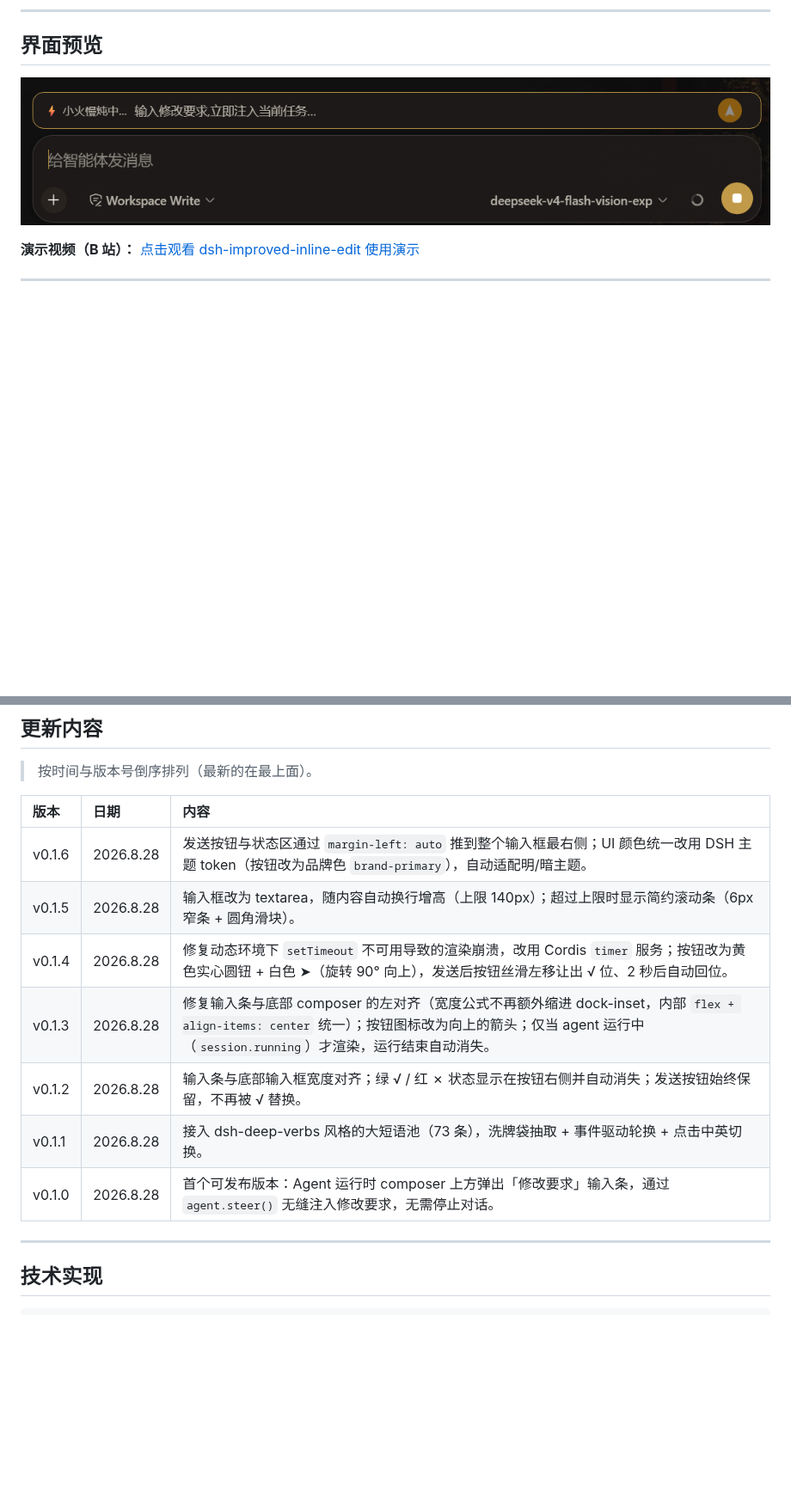
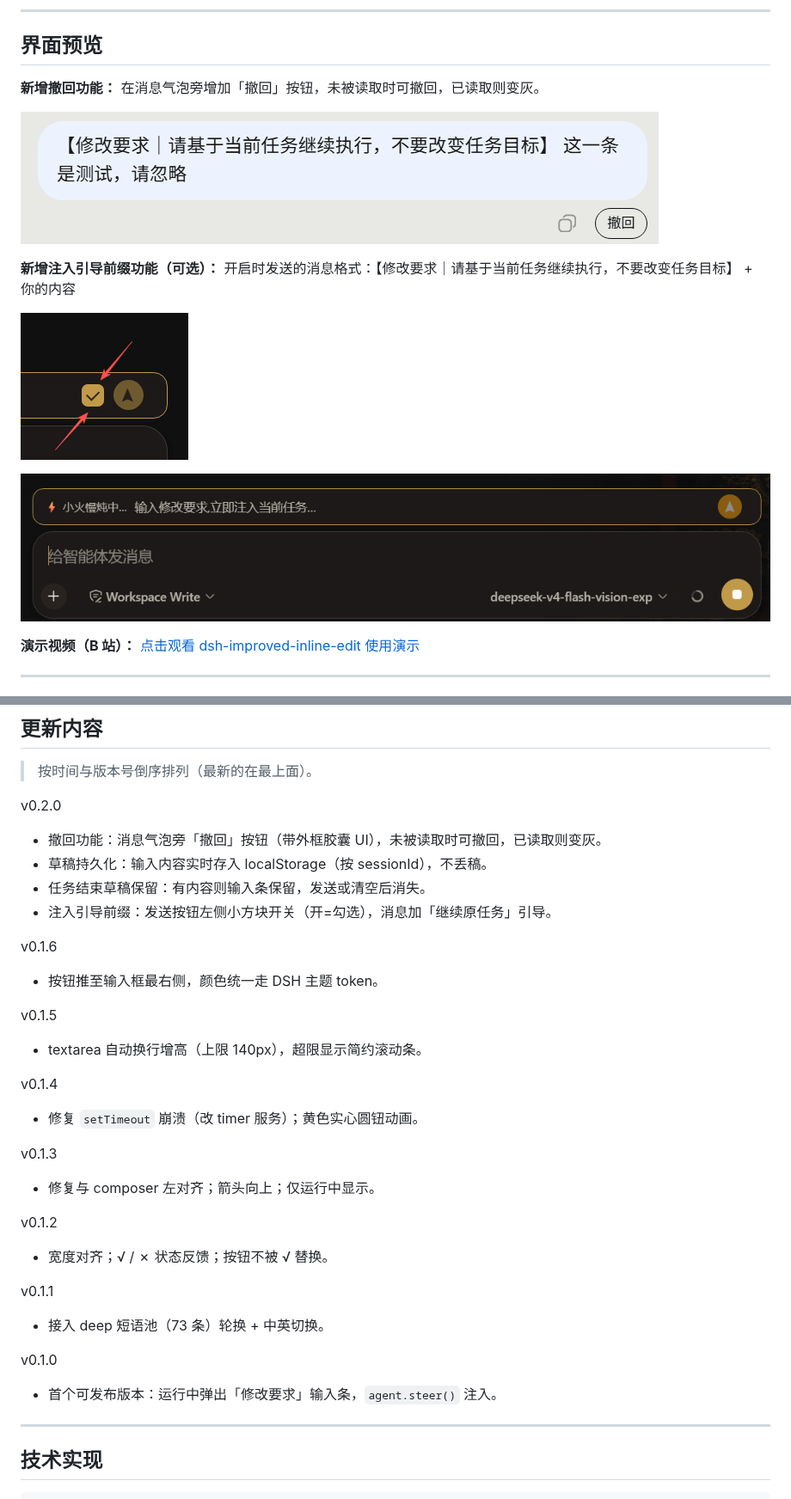
Before and after one commit to xiaosurongjia/dsh-improved-inline-edit, a Markdown page: README.md, 2 parts joined by grey strips. Shown at 86% size. GitHub-like rendering; pictures changed too: assets/preview-prefix.png (added), assets/preview-recall.png (added); blank space fills up the shorter version.

Commit message:
feat: 撤回功能（气泡旁按钮）+ 草稿持久化 + 注入前缀开关；README 界面预览新增截图

```diff
--- a/README.md
+++ b/README.md
@@ -47,7 +47,15 @@
 
 ## 界面预览
 
-![dsh-improved-inline-edit 界面预览](assets/preview.png)
+**新增撤回功能：** 在消息气泡旁增加「撤回」按钮，未被读取时可撤回，已读取则变灰。
+
+![撤回功能预览](assets/preview-recall.png)
+
+**新增注入引导前缀功能（可选）：** 开启时发送的消息格式：【修改要求｜请基于当前任务继续执行，不要改变任务目标】 + 你的内容
+
+![注入引导前缀预览](assets/preview-prefix.png)
+
+![dsh-improved-inline-edit 界面预览（2026.8.28）](assets/preview.png)
 
 **演示视频（B 站）：** [点击观看 dsh-improved-inline-edit 使用演示](https://www.bilibili.com/video/BV1D4tN6TEGT)
 
@@ -245,15 +253,40 @@ npx @deepseek-ai/dsh web
 
 > 按时间与版本号倒序排列（最新的在最上面）。
 
-| 版本 | 日期 | 内容 |
-|:---|:---|:---|
-| v0.1.6 | 2026.8.28 | 发送按钮与状态区通过 `margin-left: auto` 推到整个输入框最右侧；UI 颜色统一改用 DSH 主题 token（按钮改为品牌色 `brand-primary`），自动适配明/暗主题。 |
-| v0.1.5 | 2026.8.28 | 输入框改为 textarea，随内容自动换行增高（上限 140px）；超过上限时显示简约滚动条（6px 窄条 + 圆角滑块）。 |
-| v0.1.4 | 2026.8.28 | 修复动态环境下 `setTimeout` 不可用导致的渲染崩溃，改用 Cordis `timer` 服务；按钮改为黄色实心圆钮 + 白色 ➤（旋转 90° 向上），发送后按钮丝滑左移让出 √ 位、2 秒后自动回位。 |
-| v0.1.3 | 2026.8.28 | 修复输入条与底部 composer 的左对齐（宽度公式不再额外缩进 dock-inset，内部 `flex + align-items: center` 统一）；按钮图标改为向上的箭头；仅当 agent 运行中（`session.running`）才渲染，运行结束自动消失。 |
-| v0.1.2 | 2026.8.28 | 输入条与底部输入框宽度对齐；绿 √ / 红 ✗ 状态显示在按钮右侧并自动消失；发送按钮始终保留，不再被 √ 替换。 |
-| v0.1.1 | 2026.8.28 | 接入 dsh-deep-verbs 风格的大短语池（73 条），洗牌袋抽取 + 事件驱动轮换 + 点击中英切换。 |
-| v0.1.0 | 2026.8.28 | 首个可发布版本：Agent 运行时 composer 上方弹出「修改要求」输入条，通过 `agent.steer()` 无缝注入修改要求，无需停止对话。 |
+v0.2.0
+
+- 撤回功能：消息气泡旁「撤回」按钮（带外框胶囊 UI），未被读取时可撤回，已读取则变灰。
+- 草稿持久化：输入内容实时存入 localStorage（按 sessionId），不丢稿。
+- 任务结束草稿保留：有内容则输入条保留，发送或清空后消失。
+- 注入引导前缀：发送按钮左侧小方块开关（开=勾选），消息加「继续原任务」引导。
+
+v0.1.6
+
+- 按钮推至输入框最右侧，颜色统一走 DSH 主题 token。
+
+v0.1.5
+
+- textarea 自动换行增高（上限 140px），超限显示简约滚动条。
+
+v0.1.4
+
+- 修复 `setTimeout` 崩溃（改 timer 服务）；黄色实心圆钮动画。
+
+v0.1.3
+
+- 修复与 composer 左对齐；箭头向上；仅运行中显示。
+
+v0.1.2
+
+- 宽度对齐；√ / ✗ 状态反馈；按钮不被 √ 替换。
+
+v0.1.1
+
+- 接入 deep 短语池（73 条）轮换 + 中英切换。
+
+v0.1.0
+
+- 首个可发布版本：运行中弹出「修改要求」输入条，`agent.steer()` 注入。
 
 ---
 
```
Also changed, not shown: 2 other files.
